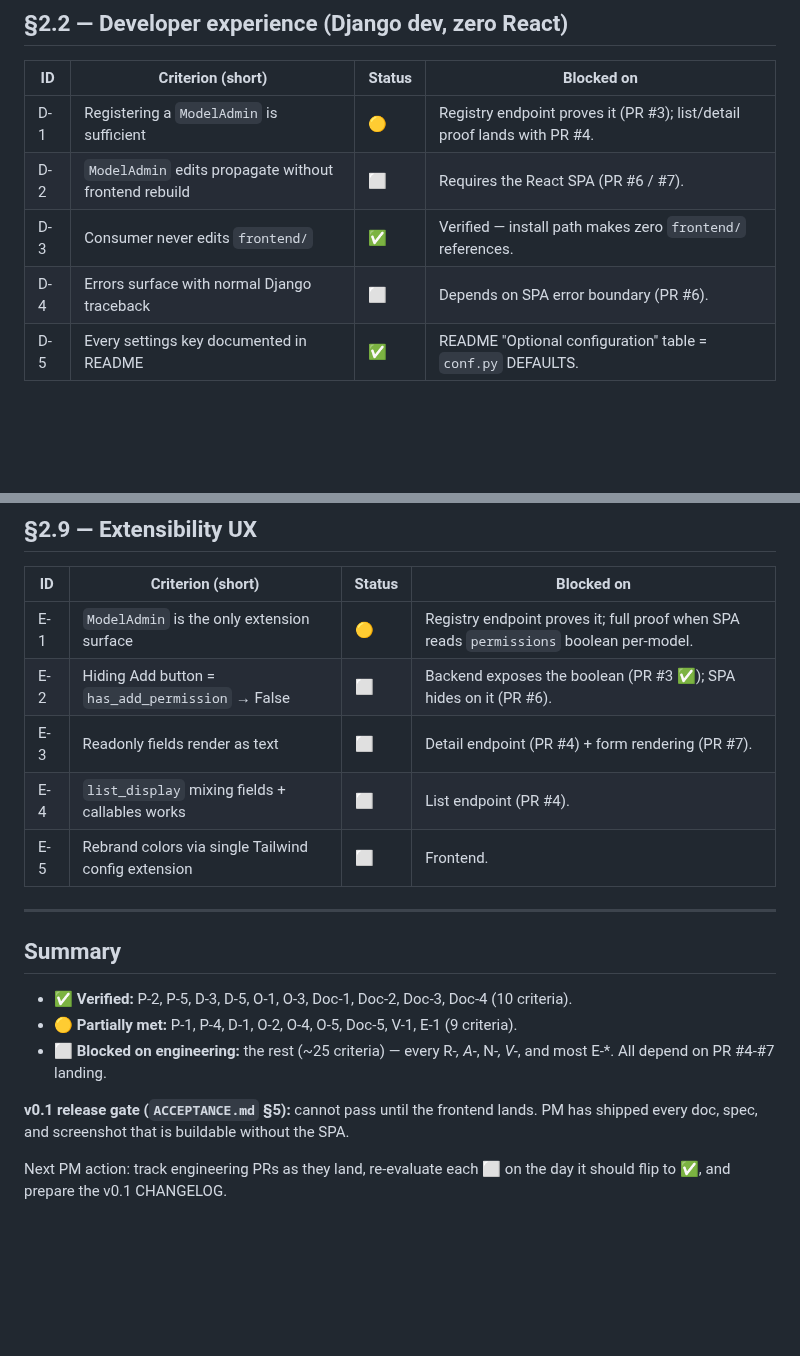
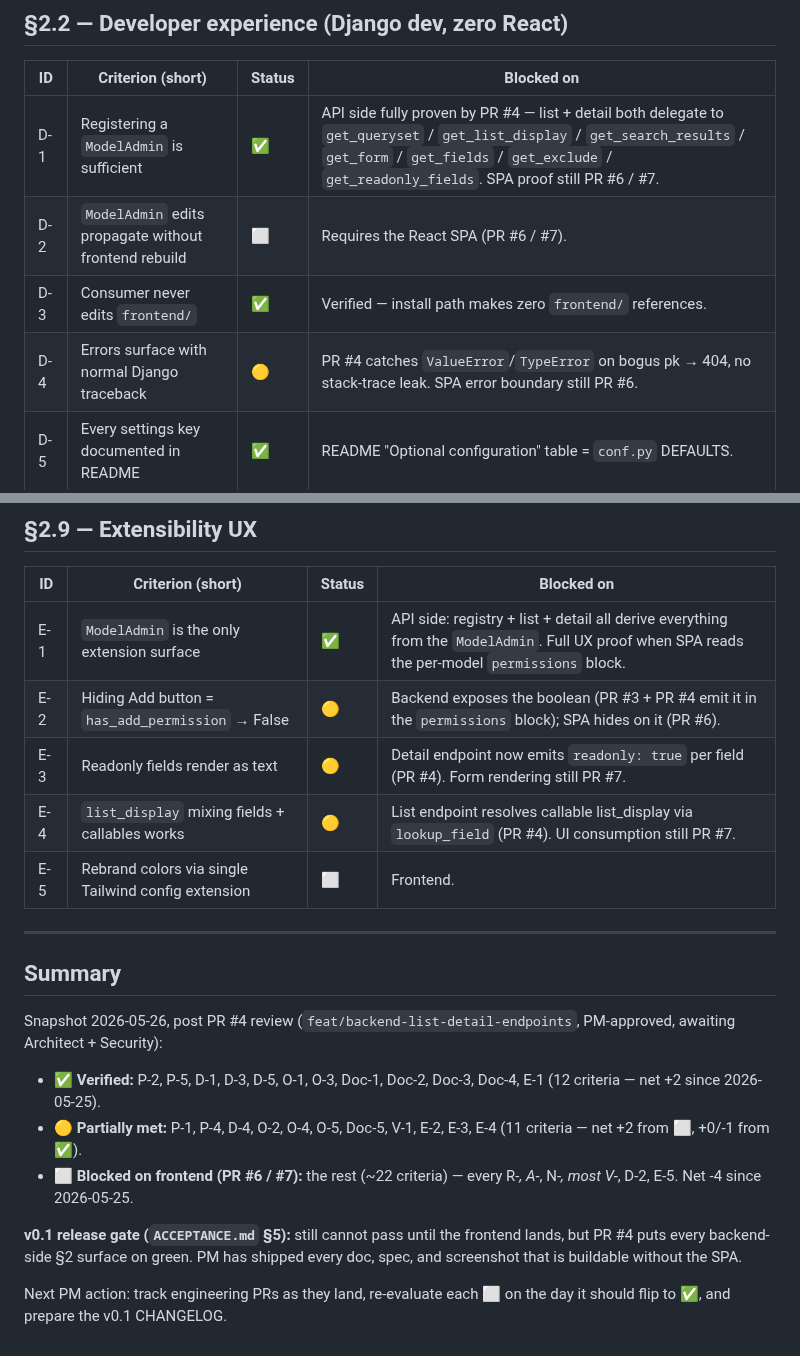
Before and after one commit to MartinCastroAlvarez/django-admin-react, a Markdown page: docs/pm-acceptance-status.md, 2 parts joined by grey strips. Drawn GitHub-style; blank space fills up the shorter version.

```diff
--- a/docs/pm-acceptance-status.md
+++ b/docs/pm-acceptance-status.md
@@ -25,10 +25,10 @@ Legend: ✅ verified · 🟡 partially met · ⬜ blocked on dependency · ❌ r
 
 | ID  | Criterion (short)                                                | Status | Blocked on                          |
 | --- | ---------------------------------------------------------------- | ------ | ----------------------------------- |
-| D-1 | Registering a `ModelAdmin` is sufficient                         | 🟡     | Registry endpoint proves it (PR #3); list/detail proof lands with PR #4. |
+| D-1 | Registering a `ModelAdmin` is sufficient                         | ✅     | API side fully proven by PR #4 — list + detail both delegate to `get_queryset` / `get_list_display` / `get_search_results` / `get_form` / `get_fields` / `get_exclude` / `get_readonly_fields`. SPA proof still PR #6 / #7. |
 | D-2 | `ModelAdmin` edits propagate without frontend rebuild            | ⬜     | Requires the React SPA (PR #6 / #7). |
 | D-3 | Consumer never edits `frontend/`                                 | ✅     | Verified — install path makes zero `frontend/` references. |
-| D-4 | Errors surface with normal Django traceback                      | ⬜     | Depends on SPA error boundary (PR #6). |
+| D-4 | Errors surface with normal Django traceback                      | 🟡     | PR #4 catches `ValueError`/`TypeError` on bogus pk → 404, no stack-trace leak. SPA error boundary still PR #6. |
 | D-5 | Every settings key documented in README                          | ✅     | README "Optional configuration" table = `conf.py` DEFAULTS. |
 
 ## §2.3 — Onboarding
@@ -97,26 +97,30 @@ Legend: ✅ verified · 🟡 partially met · ⬜ blocked on dependency · ❌ r
 
 | ID  | Criterion (short)                                                | Status | Blocked on                          |
 | --- | ---------------------------------------------------------------- | ------ | ----------------------------------- |
-| E-1 | `ModelAdmin` is the only extension surface                       | 🟡     | Registry endpoint proves it; full proof when SPA reads `permissions` boolean per-model. |
-| E-2 | Hiding Add button = `has_add_permission` → False                 | ⬜     | Backend exposes the boolean (PR #3 ✅); SPA hides on it (PR #6). |
-| E-3 | Readonly fields render as text                                   | ⬜     | Detail endpoint (PR #4) + form rendering (PR #7). |
-| E-4 | `list_display` mixing fields + callables works                   | ⬜     | List endpoint (PR #4). |
+| E-1 | `ModelAdmin` is the only extension surface                       | ✅     | API side: registry + list + detail all derive everything from the `ModelAdmin`. Full UX proof when SPA reads the per-model `permissions` block. |
+| E-2 | Hiding Add button = `has_add_permission` → False                 | 🟡     | Backend exposes the boolean (PR #3 + PR #4 emit it in the `permissions` block); SPA hides on it (PR #6). |
+| E-3 | Readonly fields render as text                                   | 🟡     | Detail endpoint now emits `readonly: true` per field (PR #4). Form rendering still PR #7. |
+| E-4 | `list_display` mixing fields + callables works                   | 🟡     | List endpoint resolves callable list_display via `lookup_field` (PR #4). UI consumption still PR #7. |
 | E-5 | Rebrand colors via single Tailwind config extension              | ⬜     | Frontend. |
 
 ---
 
 ## Summary
 
-- **✅ Verified:** P-2, P-5, D-3, D-5, O-1, O-3, Doc-1, Doc-2, Doc-3, Doc-4
-  (10 criteria).
-- **🟡 Partially met:** P-1, P-4, D-1, O-2, O-4, O-5, Doc-5, V-1, E-1
-  (9 criteria).
-- **⬜ Blocked on engineering:** the rest (~25 criteria) — every R-*,
-  A-*, N-*, V-*, and most E-*. All depend on PR #4-#7 landing.
+Snapshot 2026-05-26, post PR #4 review (`feat/backend-list-detail-endpoints`,
+PM-approved, awaiting Architect + Security):
 
-**v0.1 release gate (`ACCEPTANCE.md` §5):** cannot pass until the
-frontend lands. PM has shipped every doc, spec, and screenshot
-that is buildable without the SPA.
+- **✅ Verified:** P-2, P-5, D-1, D-3, D-5, O-1, O-3, Doc-1, Doc-2, Doc-3,
+  Doc-4, E-1 (12 criteria — net +2 since 2026-05-25).
+- **🟡 Partially met:** P-1, P-4, D-4, O-2, O-4, O-5, Doc-5, V-1, E-2,
+  E-3, E-4 (11 criteria — net +2 from ⬜, +0/-1 from ✅).
+- **⬜ Blocked on frontend (PR #6 / #7):** the rest (~22 criteria) —
+  every R-*, A-*, N-*, most V-*, D-2, E-5. Net -4 since 2026-05-25.
+
+**v0.1 release gate (`ACCEPTANCE.md` §5):** still cannot pass until
+the frontend lands, but PR #4 puts every backend-side §2 surface on
+green. PM has shipped every doc, spec, and screenshot that is
+buildable without the SPA.
 
 Next PM action: track engineering PRs as they land, re-evaluate
 each ⬜ on the day it should flip to ✅, and prepare the v0.1
```
Also changed, not shown: forum/REVIEW-pm-ux-pr-backend-list-detail.md (added, +175 -0 lines).
